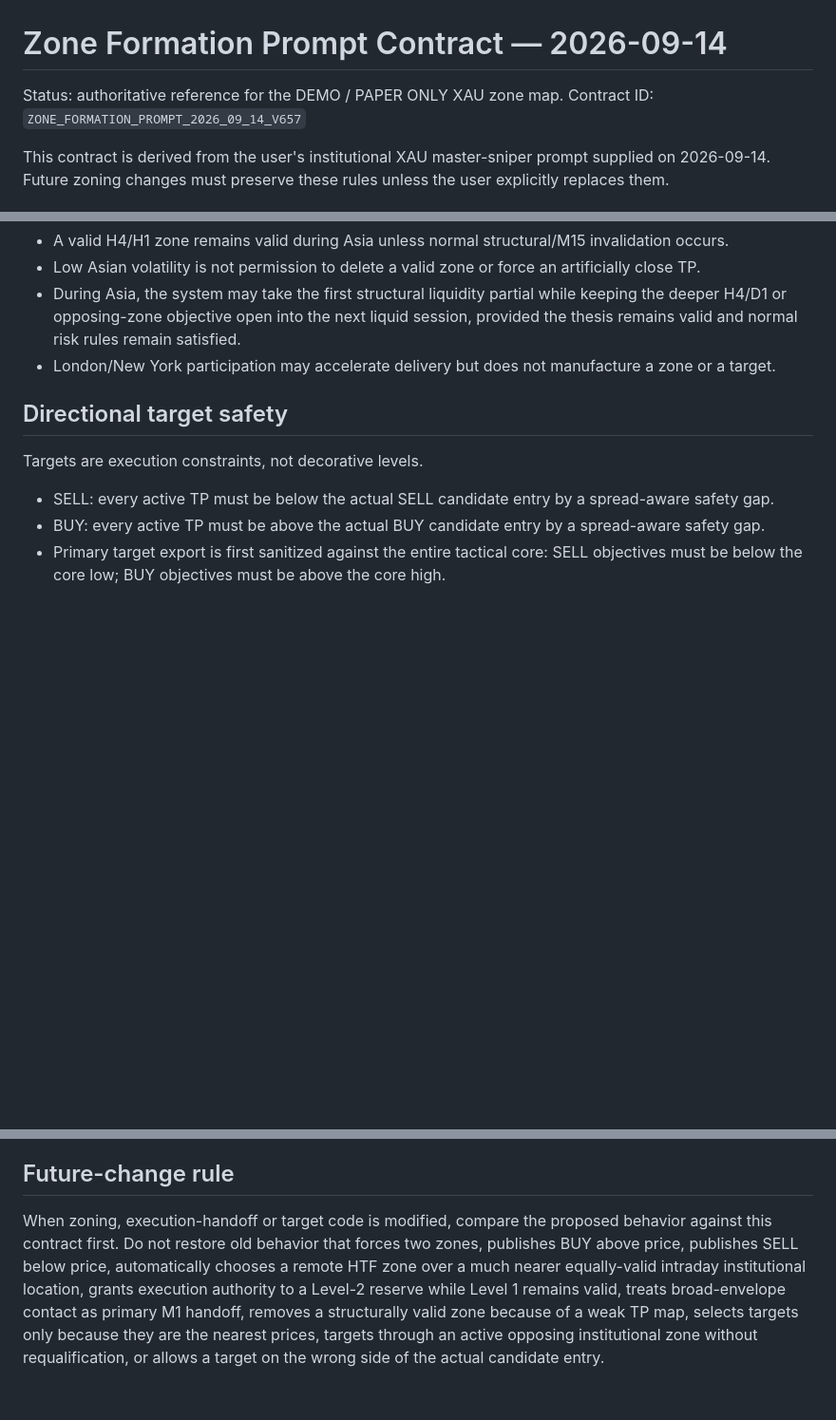
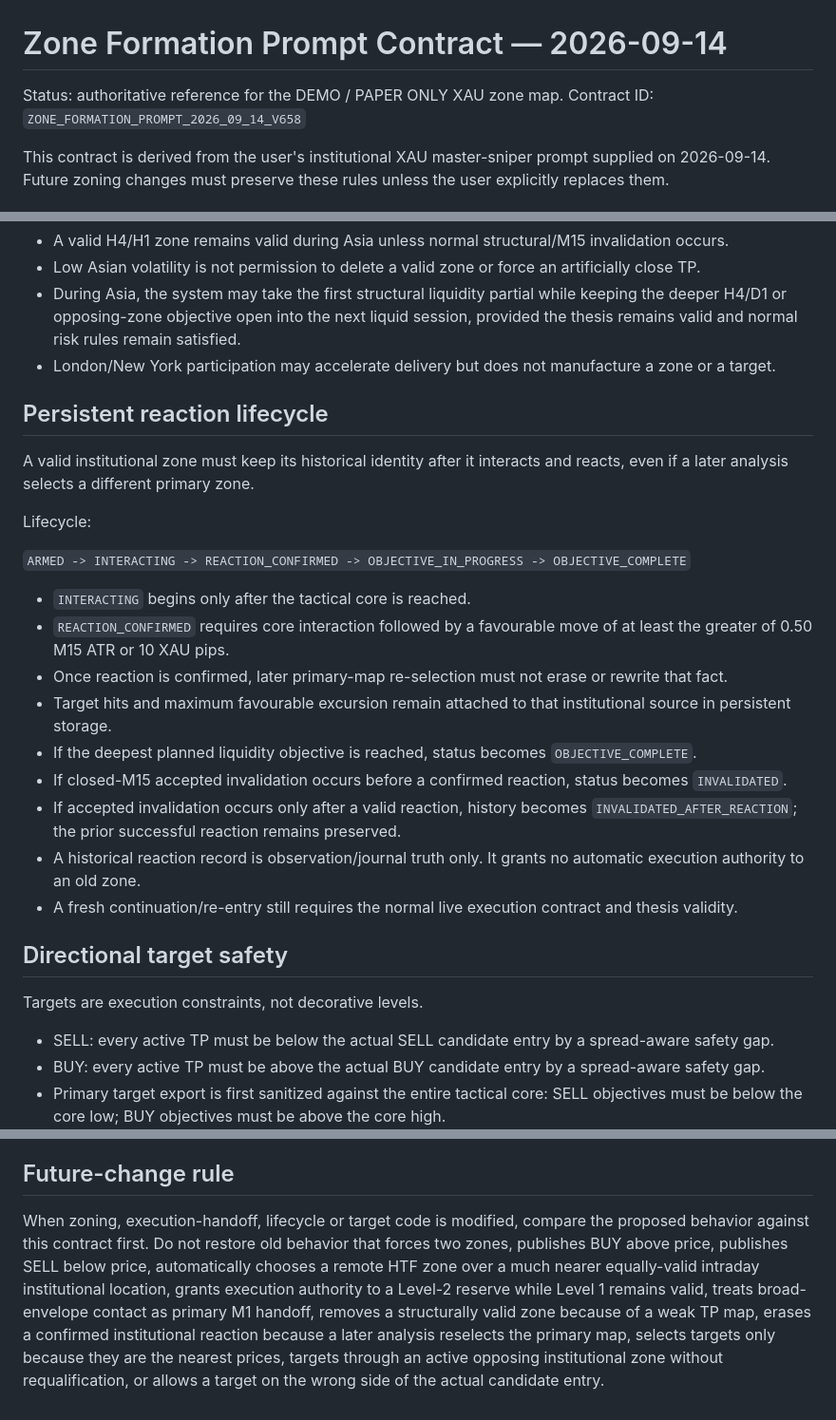
Before and after one commit to Davemafy/icloud, a Markdown page: docs/ZONE_FORMATION_PROMPT_CONTRACT_2026-09-14.md, 3 parts joined by grey strips. Shown at 95% size. Rendered like a GitHub page; blank space fills up the shorter version.

Commit message:
Persist confirmed institutional zone reactions

```diff
--- a/docs/ZONE_FORMATION_PROMPT_CONTRACT_2026-09-14.md
+++ b/docs/ZONE_FORMATION_PROMPT_CONTRACT_2026-09-14.md
@@ -1,7 +1,7 @@
 # Zone Formation Prompt Contract — 2026-09-14
 
 Status: authoritative reference for the DEMO / PAPER ONLY XAU zone map.
-Contract ID: `ZONE_FORMATION_PROMPT_2026_09_14_V657`
+Contract ID: `ZONE_FORMATION_PROMPT_2026_09_14_V658`
 
 This contract is derived from the user's institutional XAU master-sniper prompt supplied on 2026-09-14. Future zoning changes must preserve these rules unless the user explicitly replaces them.
 
@@ -136,6 +136,24 @@ Session context changes patience, not zone validity:
 - During Asia, the system may take the first structural liquidity partial while keeping the deeper H4/D1 or opposing-zone objective open into the next liquid session, provided the thesis remains valid and normal risk rules remain satisfied.
 - London/New York participation may accelerate delivery but does not manufacture a zone or a target.
 
+## Persistent reaction lifecycle
+
+A valid institutional zone must keep its historical identity after it interacts and reacts, even if a later analysis selects a different primary zone.
+
+Lifecycle:
+
+`ARMED -> INTERACTING -> REACTION_CONFIRMED -> OBJECTIVE_IN_PROGRESS -> OBJECTIVE_COMPLETE`
+
+- `INTERACTING` begins only after the tactical core is reached.
+- `REACTION_CONFIRMED` requires core interaction followed by a favourable move of at least the greater of 0.50 M15 ATR or 10 XAU pips.
+- Once reaction is confirmed, later primary-map re-selection must not erase or rewrite that fact.
+- Target hits and maximum favourable excursion remain attached to that institutional source in persistent storage.
+- If the deepest planned liquidity objective is reached, status becomes `OBJECTIVE_COMPLETE`.
+- If closed-M15 accepted invalidation occurs before a confirmed reaction, status becomes `INVALIDATED`.
+- If accepted invalidation occurs only after a valid reaction, history becomes `INVALIDATED_AFTER_REACTION`; the prior successful reaction remains preserved.
+- A historical reaction record is observation/journal truth only. It grants no automatic execution authority to an old zone.
+- A fresh continuation/re-entry still requires the normal live execution contract and thesis validity.
+
 ## Directional target safety
 
 Targets are execution constraints, not decorative levels.
@@ -150,4 +168,4 @@ Targets are execution constraints, not decorative levels.
 
 ## Future-change rule
 
-When zoning, execution-handoff or target code is modified, compare the proposed behavior against this contract first. Do not restore old behavior that forces two zones, publishes BUY above price, publishes SELL below price, automatically chooses a remote HTF zone over a much nearer equally-valid intraday institutional location, grants execution authority to a Level-2 reserve while Level 1 remains valid, treats broad-envelope contact as primary M1 handoff, removes a structurally valid zone because of a weak TP map, selects targets only because they are the nearest prices, targets through an active opposing institutional zone without requalification, or allows a target on the wrong side of the actual candidate entry.
+When zoning, execution-handoff, lifecycle or target code is modified, compare the proposed behavior against this contract first. Do not restore old behavior that forces two zones, publishes BUY above price, publishes SELL below price, automatically chooses a remote HTF zone over a much nearer equally-valid intraday institutional location, grants execution authority to a Level-2 reserve while Level 1 remains valid, treats broad-envelope contact as primary M1 handoff, removes a structurally valid zone because of a weak TP map, erases a confirmed institutional reaction because a later analysis reselects the primary map, selects targets only because they are the nearest prices, targets through an active opposing institutional zone without requalification, or allows a target on the wrong side of the actual candidate entry.
```
